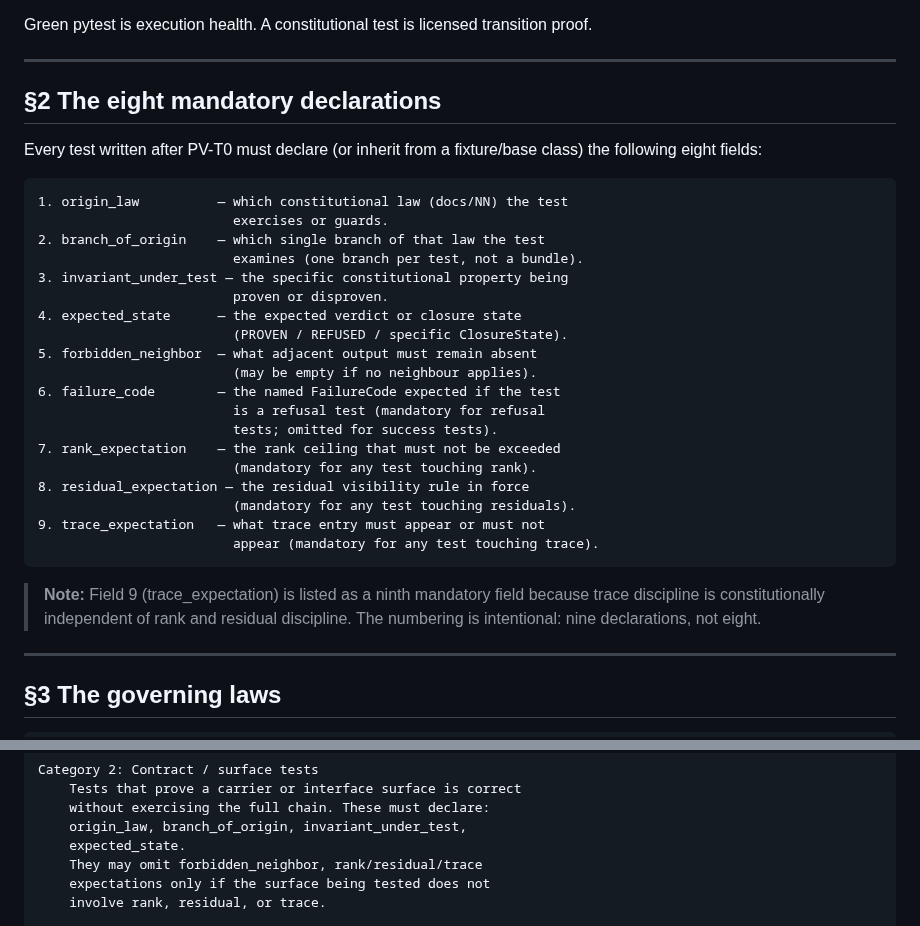
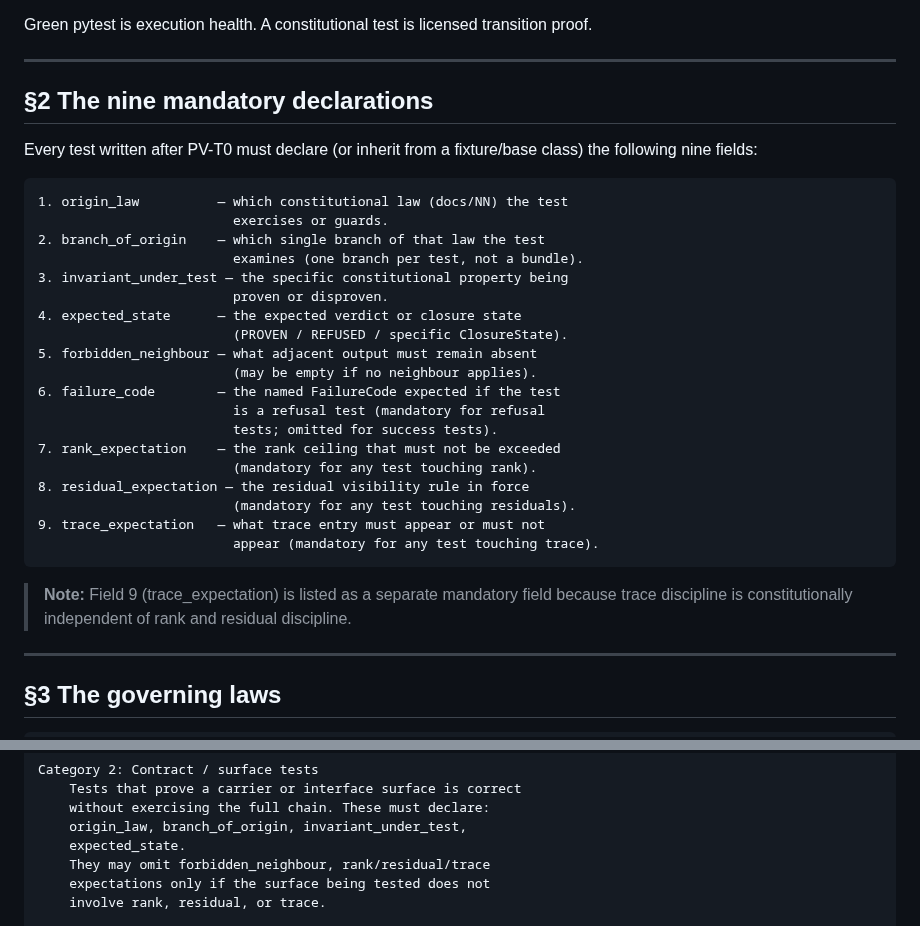
Before and after one commit to sonaiso/Taaqol-GPT, a Markdown page: docs/52_CONSTITUTIONAL_TEST_ORIGIN_COVENANT.md, 2 parts joined by grey strips. GitHub-like rendering.

Commit message:
Fix review feedback: heading count and spelling consistency
- §2 heading: "eight" → "nine" mandatory declarations
- forbidden_neighbor → forbidden_neighbour (British spelling throughout)
- Simplify note about field 9 (heading now correctly says nine)

Co-Authored-By: Claude <noreply@anthropic.com>

Co-authored-by: sonaiso <128359434+sonaiso@users.noreply.github.com>

````diff
--- a/docs/52_CONSTITUTIONAL_TEST_ORIGIN_COVENANT.md
+++ b/docs/52_CONSTITUTIONAL_TEST_ORIGIN_COVENANT.md
@@ -34,10 +34,10 @@ A constitutional test is licensed transition proof.
 
 ---
 
-## §2 The eight mandatory declarations
+## §2 The nine mandatory declarations
 
 Every test written after PV-T0 must declare (or inherit from a
-fixture/base class) the following eight fields:
+fixture/base class) the following nine fields:
 
 ```text
 1. origin_law          — which constitutional law (docs/NN) the test
@@ -48,7 +48,7 @@ fixture/base class) the following eight fields:
                          proven or disproven.
 4. expected_state      — the expected verdict or closure state
                          (PROVEN / REFUSED / specific ClosureState).
-5. forbidden_neighbor  — what adjacent output must remain absent
+5. forbidden_neighbour — what adjacent output must remain absent
                          (may be empty if no neighbour applies).
 6. failure_code        — the named FailureCode expected if the test
                          is a refusal test (mandatory for refusal
@@ -61,10 +61,9 @@ fixture/base class) the following eight fields:
                          appear (mandatory for any test touching trace).
 ```
 
-> **Note:** Field 9 (trace_expectation) is listed as a ninth
+> **Note:** Field 9 (trace_expectation) is listed as a separate
 > mandatory field because trace discipline is constitutionally
-> independent of rank and residual discipline. The numbering is
-> intentional: nine declarations, not eight.
+> independent of rank and residual discipline.
 
 ---
 
@@ -103,7 +102,7 @@ Category 2: Contract / surface tests
     without exercising the full chain. These must declare:
     origin_law, branch_of_origin, invariant_under_test,
     expected_state.
-    They may omit forbidden_neighbor, rank/residual/trace
+    They may omit forbidden_neighbour, rank/residual/trace
     expectations only if the surface being tested does not
     involve rank, residual, or trace.
 
````
